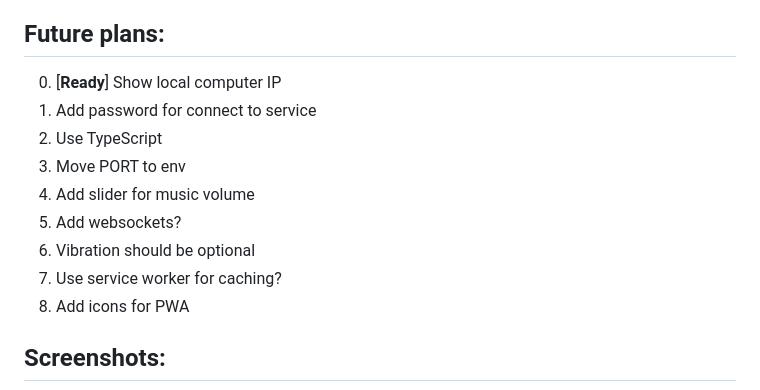
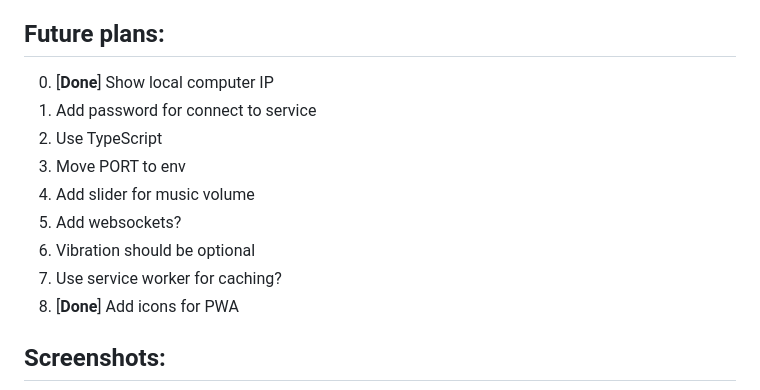
Before and after one commit to temnov98/music-remote-controller, a Markdown page: README.md, the part around the change. Drawn GitHub-style.

Commit message:
Add icons for PWA

```diff
--- a/README.md
+++ b/README.md
@@ -9,7 +9,7 @@ PWA supported.
 - Open http://**{computer_ip}**:3000/ in your browser
 
 ## Future plans:
-0) [**Ready**] Show local computer IP
+0) [**Done**] Show local computer IP
 1) Add password for connect to service
 2) Use TypeScript
 3) Move PORT to env
@@ -17,7 +17,7 @@ PWA supported.
 5) Add websockets?
 6) Vibration should be optional
 7) Use service worker for caching?
-8) Add icons for PWA
+8) [**Done**] Add icons for PWA
 
 ## Screenshots:
 <img src="./docs/images/example.jpg" width="300">
```
Also changed, not shown: pwa_logo.jpg, 2 other files.
